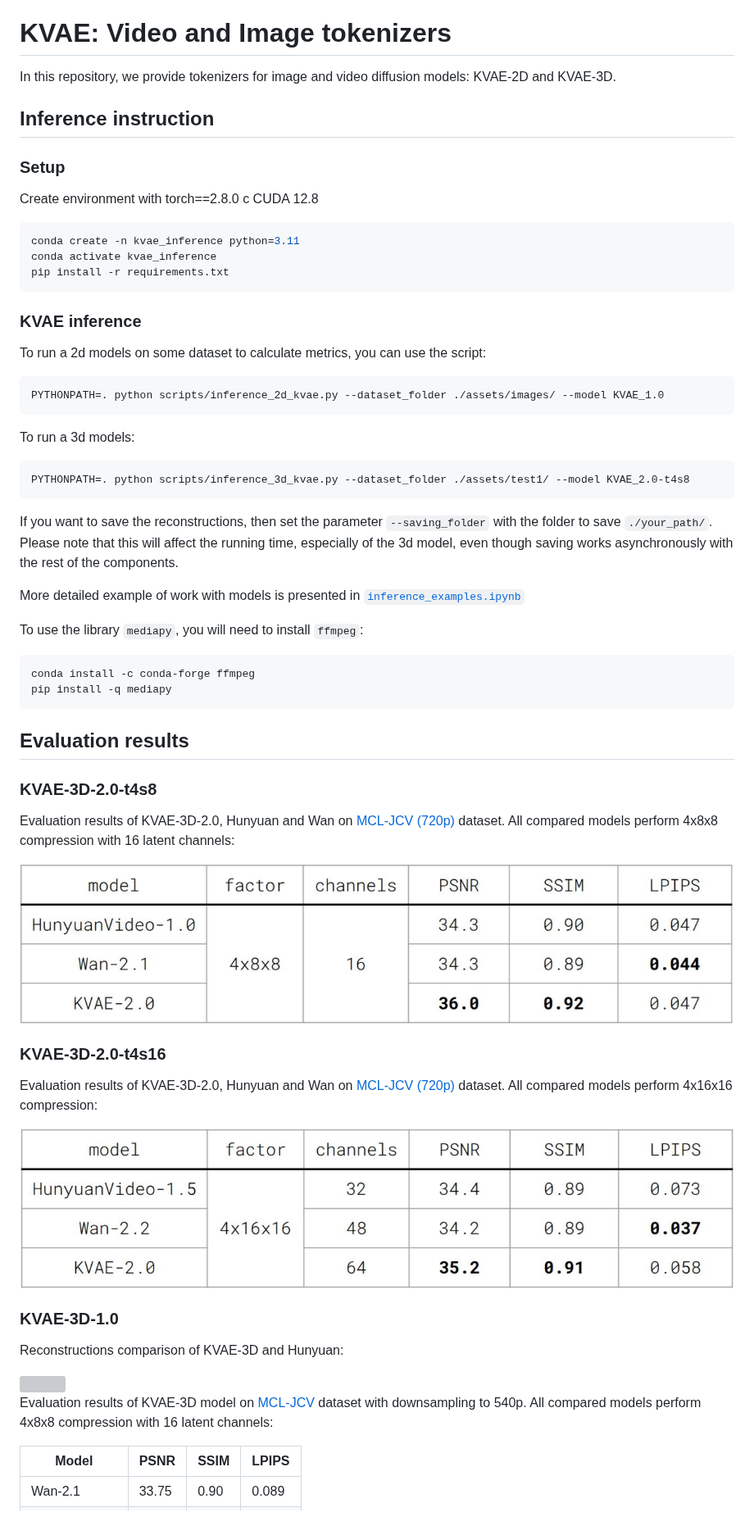
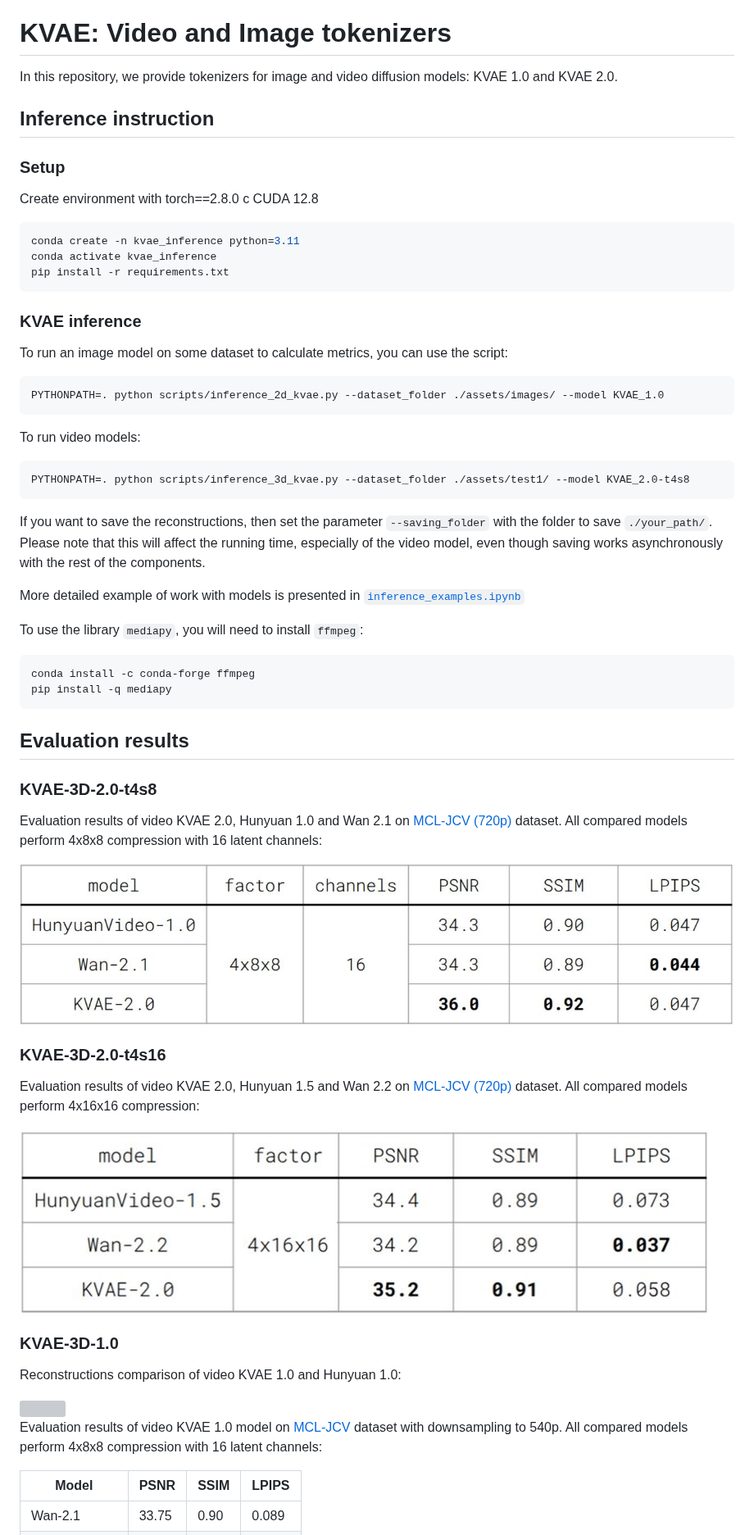
Before and after one commit to kandinskylab/kvae, a Markdown page: README.md, the part around one of its changes. Shown at 82% size. Drawn GitHub-style; pictures changed too: assets/kvae3d-20-comparison-s16.jpg; grey boxes are pictures that could not be loaded.

````diff
--- a/README.md
+++ b/README.md
@@ -7,7 +7,7 @@
 <h1>KVAE: Video and Image tokenizers</h1>
 
 In this repository, we provide tokenizers for image and video diffusion models:
-KVAE-2D and KVAE-3D.
+KVAE 1.0 and KVAE 2.0.
 
 ## Inference instruction
 
@@ -22,17 +22,17 @@ pip install -r requirements.txt
 
 ### KVAE inference
 
-To run a 2d models on some dataset to calculate metrics, you can use the script:
+To run an image model on some dataset to calculate metrics, you can use the script:
 ```sh
 PYTHONPATH=. python scripts/inference_2d_kvae.py --dataset_folder ./assets/images/ --model KVAE_1.0
 ```
 
-To run a 3d models:
+To run video models:
 ```sh
 PYTHONPATH=. python scripts/inference_3d_kvae.py --dataset_folder ./assets/test1/ --model KVAE_2.0-t4s8
 ```
 
-If you want to save the reconstructions, then set the parameter  `--saving_folder` with the folder to save `./your_path/`. Please note that this will affect the running time, especially of the 3d model, even though saving works asynchronously with the rest of the components.
+If you want to save the reconstructions, then set the parameter  `--saving_folder` with the folder to save `./your_path/`. Please note that this will affect the running time, especially of the video model, even though saving works asynchronously with the rest of the components.
 
 More detailed example of work with models is presented in [`inference_examples.ipynb`](scripts/inference_examples.ipynb)
 
@@ -46,25 +46,25 @@ pip install -q mediapy
 
 ### KVAE-3D-2.0-t4s8
 
-Evaluation results of KVAE-3D-2.0, Hunyuan and Wan on [MCL-JCV (720p)](https://mcl.usc.edu/mcl-jcv-dataset/) dataset. All compared models perform 4x8x8 compression with 16 latent channels:
+Evaluation results of video KVAE 2.0, Hunyuan 1.0 and Wan 2.1 on [MCL-JCV (720p)](https://mcl.usc.edu/mcl-jcv-dataset/) dataset. All compared models perform 4x8x8 compression with 16 latent channels:
 
-<img src="assets/kvae3d-20-comparison-s8.jpg" />
+<img src="assets/kvae3d-20-comparison-s8.jpg" width="900" height="225" />
 
 
 ### KVAE-3D-2.0-t4s16
 
-Evaluation results of KVAE-3D-2.0, Hunyuan and Wan on [MCL-JCV (720p)](https://mcl.usc.edu/mcl-jcv-dataset/) dataset. All compared models perform 4x16x16 compression:
+Evaluation results of video KVAE 2.0, Hunyuan 1.5 and Wan 2.2 on [MCL-JCV (720p)](https://mcl.usc.edu/mcl-jcv-dataset/) dataset. All compared models perform 4x16x16 compression:
 
-<img src="assets/kvae3d-20-comparison-s16.jpg" />
+<img src="assets/kvae3d-20-comparison-s16.jpg" width="840" height="225" />
 
 
 ### KVAE-3D-1.0
 
-Reconstructions comparison of KVAE-3D and Hunyuan:
+Reconstructions comparison of video KVAE 1.0 and Hunyuan 1.0:
 
 <img src="assets/kvae3d-comparison.png" />
 
-Evaluation results of KVAE-3D model on [MCL-JCV](https://mcl.usc.edu/mcl-jcv-dataset/) dataset with downsampling to 540p. All compared models perform 4x8x8 compression with 16 latent channels:
+Evaluation results of video KVAE 1.0 model on [MCL-JCV](https://mcl.usc.edu/mcl-jcv-dataset/) dataset with downsampling to 540p. All compared models perform 4x8x8 compression with 16 latent channels:
 
 | Model        | PSNR      | SSIM     | LPIPS     |
 |--------------|-----------|----------|-----------|
````
Also changed, not shown: other parts of README.md (+2 -2 lines).
